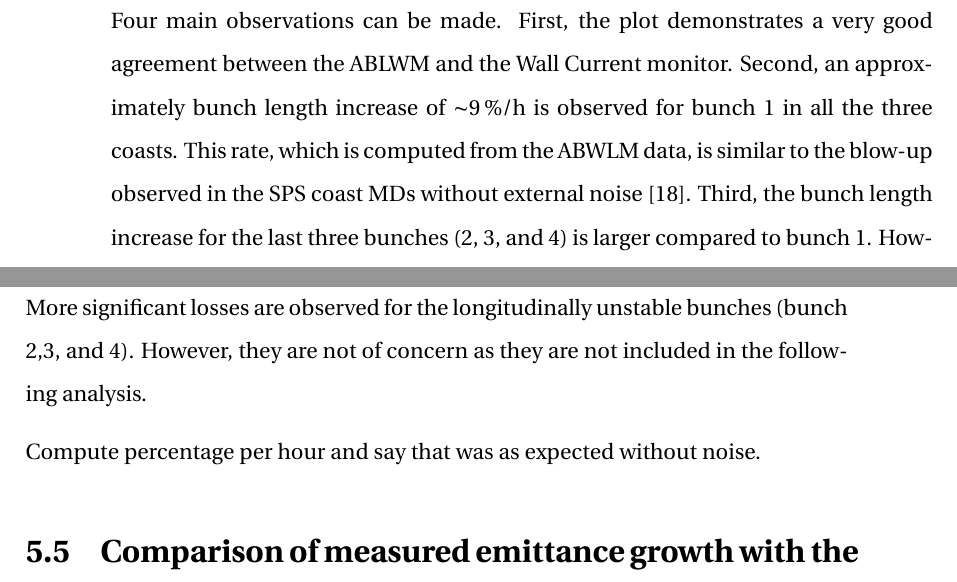
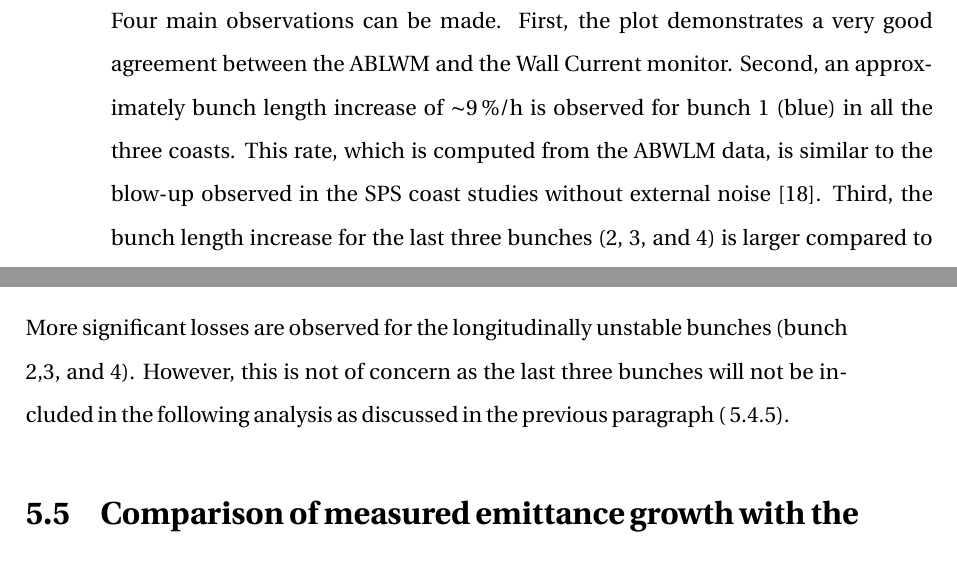
Before and after one commit to natriant/PhD_thesis, a LaTeX thesis (main.tex, which reads chapters/chapter05.tex): two parts of pages 47 and 50 of 87, joined at a grey line, cut so that both start at the same text. Compiled offline with pdfLaTeX.

Commit message:
complete intensity measurements paragraph

```diff
--- a/chapters/chapter05.tex
+++ b/chapters/chapter05.tex
@@ -272,7 +272,7 @@ The bunch length measurements that took place during the $\CC$ noise induced emi
 \end{sidewaysfigure}
 % dont mention about the scaling with the wall current monitor, subtracted offset: -0.18 ns.
 
-Four main observations can be made. First, the plot demonstrates a very good agreement between the ABLWM and the Wall Current monitor. Second, an approximately bunch length increase of $\sim$9\,$\%$/h is observed for bunch 1 in all the three coasts. This rate, which is computed from the ABWLM data, is similar to the blow-up observed in the SPS coast MDs without external noise~\cite{Alekou_CC_coast_prep_2016}. Third, the bunch length increase for the last three bunches (2, 3, and 4) is larger compared to bunch 1. However, bunches 2, 3, and 4 seem to be longitudinally unstable as sudden jumps appear in their bunch length evolution and this could explain the faster bunch length increase. Last, no correlation is observed between the bunch length evolution and the change of noise level. In order to validate that bunches 2, 3, and 4 are unstable ,the longitudinal profiles acquired with the Wall Current Monitor are studied in the next paragraph.
+Four main observations can be made. First, the plot demonstrates a very good agreement between the ABLWM and the Wall Current monitor. Second, an approximately bunch length increase of $\sim$9\,$\%$/h is observed for bunch 1 (blue) in all the three coasts. This rate, which is computed from the ABWLM data, is similar to the blow-up observed in the SPS coast studies without external noise~\cite{Alekou_CC_coast_prep_2016}. Third, the bunch length increase for the last three bunches (2, 3, and 4) is larger compared to bunch 1. However, bunches 2, 3, and 4 seem to be longitudinally unstable as sudden jumps appear in their bunch length evolution and this could explain the faster bunch length increase. Last, no correlation is observed between the bunch length evolution and the change of noise level. In order to validate that bunches 2, 3, and 4 are unstable ,the longitudinal profiles acquired with the Wall Current Monitor are studied in the next paragraph.
 %cmpt bunch length increase for bunch 1 in units of %/h.
 
 \subsection{Longitunal profile measurements}\label{subsec:long_profiles_meas_2018}
@@ -328,7 +328,9 @@ The bunch by bunch intensity measurements that were performed along the experime
 
-More significant losses are observed for the longitudinally unstable bunches (bunch 2,3, and 4). However, they are not of concern as they are not included in the following analysis.
+The following observations can be made. First, there is very good agreement between the measruments from the ABLWM and the Wall Current Monitor. Second, losses of $\sim$2-4\,$\%$/h, computed from the ABLWM acquisitions, are observed for bunch 1 (blue) in all the three coasts. This rate is even smaller of what was observed in the SPS in coast studies without external noise ($\sim$10\,$\%$/h)~\cite{Alekou_CC_coast_prep_2016}.
 
-Compute percentage per hour and say that was as expected without noise.
+\subsection{Longitunal profile measurements}\label{subsec:long_profiles_meas_2018}
+More significant losses are observed for the longitudinally unstable bunches (bunch 2,3, and 4). However, this is not of concern as the last three bunches will not be included in the following analysis as discussed in the previous paragraph (~\ref{subsec:long_profiles_meas_2018}).
+
 
 \begin{sidewaysfigure}
    \centering
```
Also changed, not shown: main.pdf, chapters/chapter05.tex (6 more changed lines).
